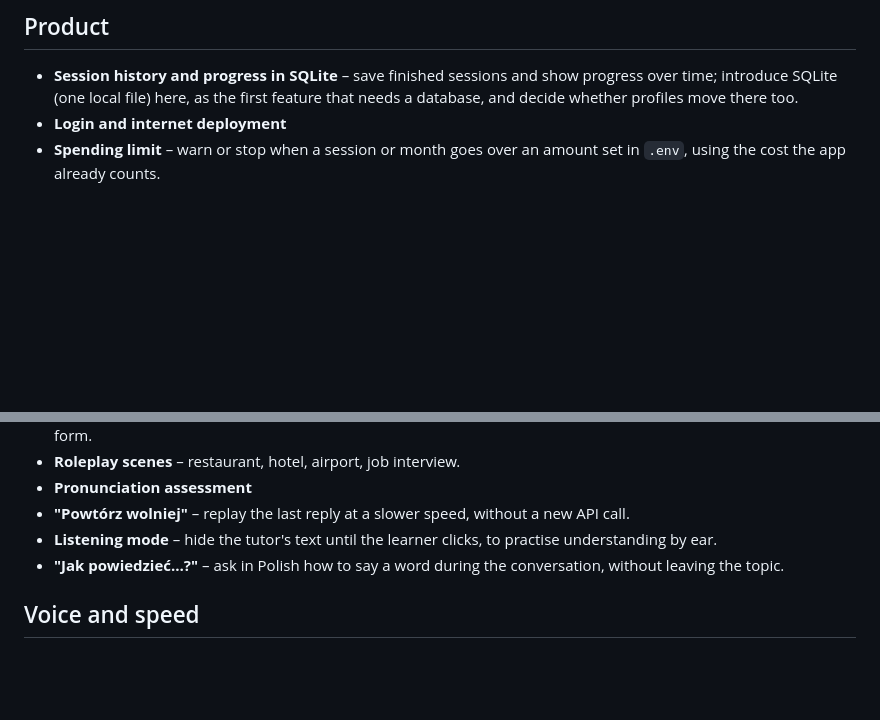
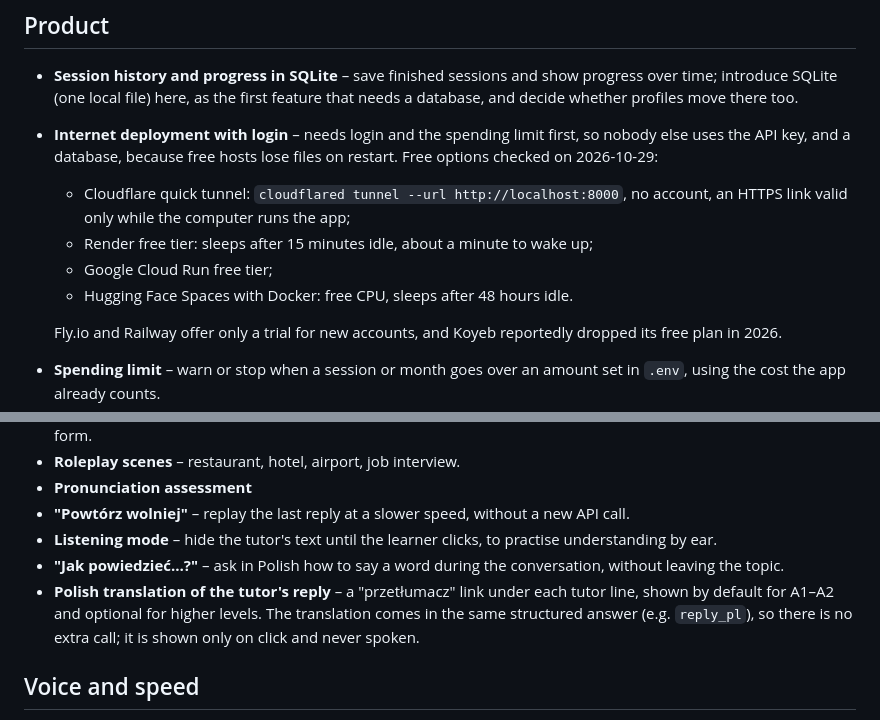
Before and after one commit to Michal-Suhak/speakup, a Markdown page: docs/backlog.md, 2 parts joined by grey strips. Rendered like a GitHub page; blank space fills up the shorter version.

Commit message:
Update backlog (#17)
- Expand the deployment item into "Internet deployment with login"
  with free hosting options (docs/backlog.md)
- Add a Polish translation of the tutor's reply for lower levels

```diff
--- a/docs/backlog.md
+++ b/docs/backlog.md
@@ -9,7 +9,13 @@ The backlog changes only through PRs, like everything on `main`. New ideas can b
 ## Product
 
 - **Session history and progress in SQLite** – save finished sessions and show progress over time; introduce SQLite (one local file) here, as the first feature that needs a database, and decide whether profiles move there too.
-- **Login and internet deployment**
+- **Internet deployment with login** – needs login and the spending limit first, so nobody else uses the API key, and a database, because free hosts lose files on restart. Free options checked on 2026-10-29:
+  - Cloudflare quick tunnel: `cloudflared tunnel --url http://localhost:8000`, no account, an HTTPS link valid only while the computer runs the app;
+  - Render free tier: sleeps after 15 minutes idle, about a minute to wake up;
+  - Google Cloud Run free tier;
+  - Hugging Face Spaces with Docker: free CPU, sleeps after 48 hours idle.
+
+  Fly.io and Railway offer only a trial for new accounts, and Koyeb reportedly dropped its free plan in 2026.
 - **Spending limit** – warn or stop when a session or month goes over an amount set in `.env`, using the cost the app already counts.
 - **Cleanup of abandoned sessions** – end sessions after e.g. 30 minutes without activity and log their cost, for when the browser's end call never arrives.
 - **Memory for long conversations** – summarise older turns instead of cutting the history at the last 40 messages.
@@ -24,6 +30,7 @@ The backlog changes only through PRs, like everything on `main`. New ideas can b
 - **"Powtórz wolniej"** – replay the last reply at a slower speed, without a new API call.
 - **Listening mode** – hide the tutor's text until the learner clicks, to practise understanding by ear.
 - **"Jak powiedzieć…?"** – ask in Polish how to say a word during the conversation, without leaving the topic.
+- **Polish translation of the tutor's reply** – a "przetłumacz" link under each tutor line, shown by default for A1–A2 and optional for higher levels. The translation comes in the same structured answer (e.g. `reply_pl`), so there is no extra call; it is shown only on click and never spoken.
 
 ## Voice and speed
 
```
